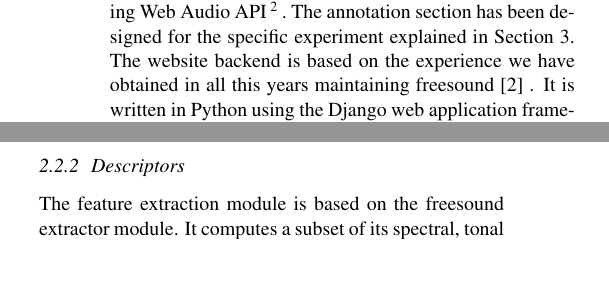
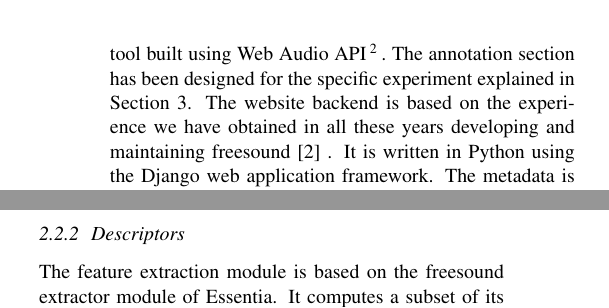
Before and after one commit to giuband/good-sounds-ISMIR, a LaTeX paper (ISMIR2016.tex): two parts of the columns of page 2 of 6, joined at a grey line, cut so that both start at the same text, the shorter picture padded with empty space. Compiled offline with pdfLaTeX.

Commit message:
Last xavier changes

```diff
--- a/ISMIR2016.tex
+++ b/ISMIR2016.tex
@@ -59,7 +59,7 @@ Good-sounds.org\footnote{\textit{https://good-sounds.org}} is an online platform
 
 \subsection{Description}
 The website has been designed from a user perspective, meant to be modern and to provide a seamless experience. It makes use of state of the art design concepts and community oriented web technologies. The web front-end includes three main sections: (1) a page to list and visua\-lize the uploaded sounds as shown in Figure~\ref{fig:sound_list}, (2) a page to upload and describe sounds as shown in Figure~\ref{fig:upload} and (3) a section to gather user ratings and annotations. The visualization page shows a list of all the sounds and it includes filter options to narrow down the results, being able to show things like specific instruments or sounds uploaded a certain date. The upload page allows users to add sounds into the site and also provides a recording tool built using Web Audio API\footnote{\textit{http://www.w3.org/TR/webaudio/}}. The annotation section has been designed for the specific experiment explained in Section~\ref{experiment}.
-The website backend is based on the experience we have obtained in all this years maintaining freesound\cite{2} . It is written in Python using the Django web application framework. The metadata is stored in a PostgreSQL database while the sound files plus other analysis files are stored locally in the server. An API accepts requests from authorized clients to upload sounds (currently through the mobile app Cortosia) and retrieve statistics from the user’s community. At this time, the website supports 11 instruments, it includes 8470 unique sounds and there are 363 active users.
+The website backend is based on the experience we have obtained in all these years developing and maintaining freesound\cite{2} . It is written in Python using the Django web application framework. The metadata is stored in a PostgreSQL database while the sound files plus other ana\-lysis files are stored locally in the server. An API accepts requests from authorized clients to upload sounds (currently through the mobile app Cortosia) and retrieve statistics from the user’s community. At this time, the website supports 11 instruments, it includes 8470 unique sounds and there are 363 active users.
 
 \begin{figure}
  \centerline{\framebox{
@@ -83,7 +83,7 @@ The segmentation data is also stored in the database. This allows us to build cl
 \end{figure}
 
 \subsubsection{Descriptors}
-The feature extraction module is based on the freesound extractor module. It computes a subset of its spectral, tonal and temporal descriptors. With it, the audios are first resampled to 44.1kHz sampling rate. The descriptors are then extracted across all the frames using a 2048 window size and 512 hop window size. We then compute statistical measures (mean, median and standard deviation) of the descriptors which are the values stored as JSON files in the server. The list of the descriptors extracted is shown in Table~\ref{table:descriptors}.
+The feature extraction module is based on the freesound extractor module of Essentia. It computes a subset of its spectral, tonal and temporal descriptors. With it, the audios are first resampled to 44.1kHz sampling rate. The descriptors are then extracted across all the frames using a 2048 window size and 512 hop window size. We then compute statistical measures (mean, median and standard deviation) of the descriptors which are the values stored as JSON files in the server. The list of the descriptors extracted is shown in Table~\ref{table:descriptors}.
 
 \begin{table*}[ht]
 \centering
```
Also changed, not shown: ISMIR2016.pdf, ISMIR2016.tex (4 more changed lines), 2 other files.
